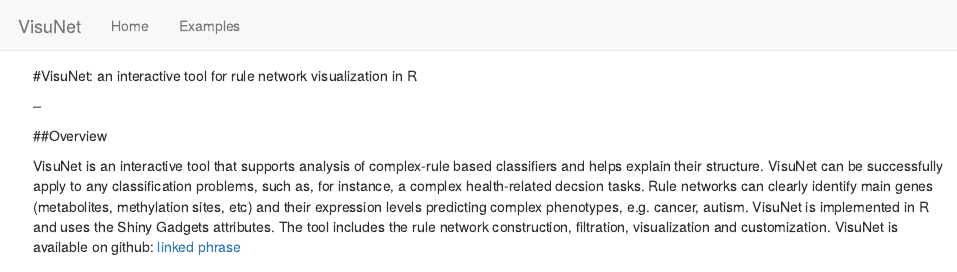
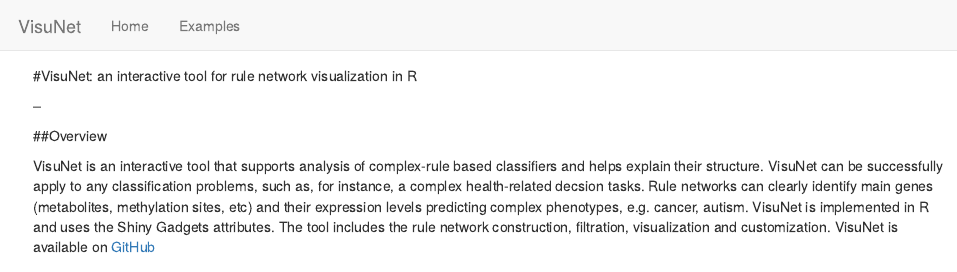
Before and after one commit to karsmo/karsmo.github.io, an R Markdown document (index.Rmd): the page in a window 1100 px wide, from its top. Rendered offline with R 4.5, knitr and Pandoc, with nearby package versions.

Commit message:
Add link

````diff
--- a/index.Rmd
+++ b/index.Rmd
@@ -12,7 +12,7 @@
 
 ##Overview
 
-VisuNet is an interactive tool that supports analysis of complex-rule based classifiers and helps explain their structure. VisuNet can be successfully apply to any classification problems, such as, for instance, a complex health-related decsion tasks. Rule networks can clearly identify main genes (metabolites, methylation sites, etc) and their expression levels predicting complex phenotypes, e.g. cancer, autism. VisuNet is implemented in R and uses the Shiny Gadgets attributes. The tool includes the rule network construction, filtration, visualization and customization. VisuNet is available on github: [linked phrase](http://example.com)
+VisuNet is an interactive tool that supports analysis of complex-rule based classifiers and helps explain their structure. VisuNet can be successfully apply to any classification problems, such as, for instance, a complex health-related decsion tasks. Rule networks can clearly identify main genes (metabolites, methylation sites, etc) and their expression levels predicting complex phenotypes, e.g. cancer, autism. VisuNet is implemented in R and uses the Shiny Gadgets attributes. The tool includes the rule network construction, filtration, visualization and customization. VisuNet is available on  [GitHub](https://github.com/komorowskilab/VisuNet.git)
 
 
 ```{r, echo = FALSE, fig.align='center', warning=FALSE}
````
Also changed, not shown: index.html.
